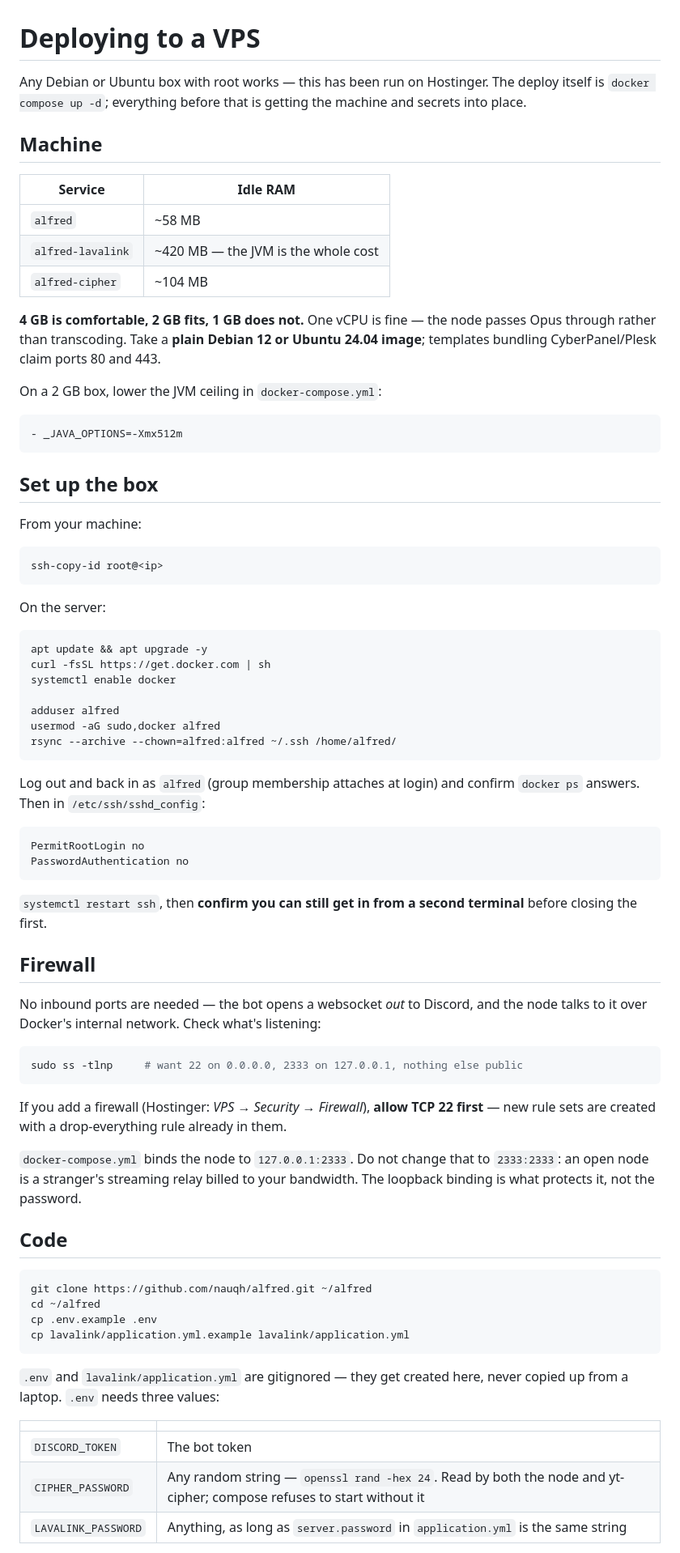
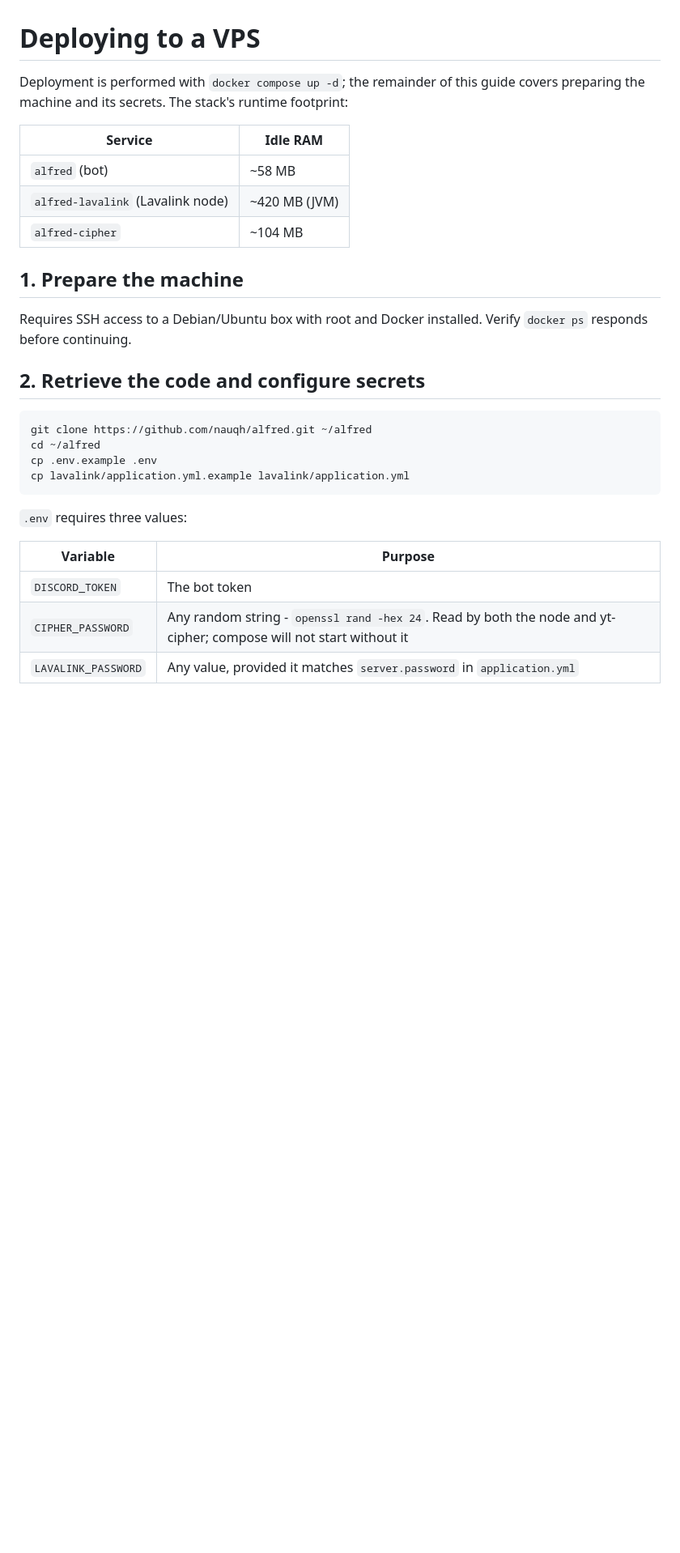
Before and after one commit to nauqh/alfred, a Markdown page: docs/deploy.md, the part around one of its changes. Shown at 81% size. Drawn GitHub-style; blank space fills up the shorter version.

````diff
--- a/docs/deploy.md
+++ b/docs/deploy.md
@@ -1,75 +1,21 @@
 # Deploying to a VPS
 
-Any Debian or Ubuntu box with root works — this has been run on Hostinger.
-The deploy itself is `docker compose up -d`; everything before that is getting
-the machine and secrets into place.
-
-## Machine
+Deployment is performed with `docker compose up -d`; the remainder of this
+guide covers preparing the machine and its secrets. The stack's runtime
+footprint:
 
 | Service | Idle RAM |
 |---|---|
-| `alfred` | ~58 MB |
-| `alfred-lavalink` | ~420 MB — the JVM is the whole cost |
+| `alfred` (bot) | ~58 MB |
+| `alfred-lavalink` (Lavalink node) | ~420 MB (JVM) |
 | `alfred-cipher` | ~104 MB |
 
-**4 GB is comfortable, 2 GB fits, 1 GB does not.** One vCPU is fine — the node
-passes Opus through rather than transcoding. Take a **plain Debian 12 or Ubuntu
-24.04 image**; templates bundling CyberPanel/Plesk claim ports 80 and 443.
+## 1. Prepare the machine
 
-On a 2 GB box, lower the JVM ceiling in `docker-compose.yml`:
+Requires SSH access to a Debian/Ubuntu box with root and Docker installed.
+Verify `docker ps` responds before continuing.
 
-```yaml
-- _JAVA_OPTIONS=-Xmx512m
-```
-
-## Set up the box
-
-From your machine:
-
-```sh
-ssh-copy-id root@<ip>
-```
-
-On the server:
-
-```sh
-apt update && apt upgrade -y
-curl -fsSL https://get.docker.com | sh
-systemctl enable docker
-
-adduser alfred
-usermod -aG sudo,docker alfred
-rsync --archive --chown=alfred:alfred ~/.ssh /home/alfred/
-```
-
-Log out and back in as `alfred` (group membership attaches at login) and confirm
-`docker ps` answers. Then in `/etc/ssh/sshd_config`:
-
-```
-PermitRootLogin no
-PasswordAuthentication no
-```
-
-`systemctl restart ssh`, then **confirm you can still get in from a second
-terminal** before closing the first.
-
-## Firewall
-
-No inbound ports are needed — the bot opens a websocket *out* to Discord, and
-the node talks to it over Docker's internal network. Check what's listening:
-
-```sh
-sudo ss -tlnp     # want 22 on 0.0.0.0, 2333 on 127.0.0.1, nothing else public
-```
-
-If you add a firewall (Hostinger: *VPS → Security → Firewall*), **allow TCP 22
-first** — new rule sets are created with a drop-everything rule already in them.
-
-`docker-compose.yml` binds the node to `127.0.0.1:2333`. Do not change that to
-`2333:2333`: an open node is a stranger's streaming relay billed to your
-bandwidth. The loopback binding is what protects it, not the password.
-
-## Code
+## 2. Retrieve the code and configure secrets
 
 ```sh
 git clone https://github.com/nauqh/alfred.git ~/alfred
@@ -78,12 +24,11 @@ cp .env.example .env
 cp lavalink/application.yml.example lavalink/application.yml
 ```
 
-`.env` and `lavalink/application.yml` are gitignored — they get created here,
-never copied up from a laptop. `.env` needs three values:
+`.env` requires three values:
 
-| | |
+| Variable | Purpose |
 |---|---|
 | `DISCORD_TOKEN` | The bot token |
-| `CIPHER_PASSWORD` | Any random string — `openssl rand -hex 24`. Read by both the node and yt-cipher; compose refuses to start without it |
-| `LAVALINK_PASSWORD` | Anything, as long as `server.password` in `application.yml` is the same string |
+| `CIPHER_PASSWORD` | Any random string - `openssl rand -hex 24`. Read by both the node and yt-cipher; compose will not start without it |
+| `LAVALINK_PASSWORD` | Any value, provided it matches `server.password` in `application.yml` |
 
````
Also changed, not shown: other parts of docs/deploy.md (+47 -49 lines), AGENTS.md (added, +5 -0 lines).
